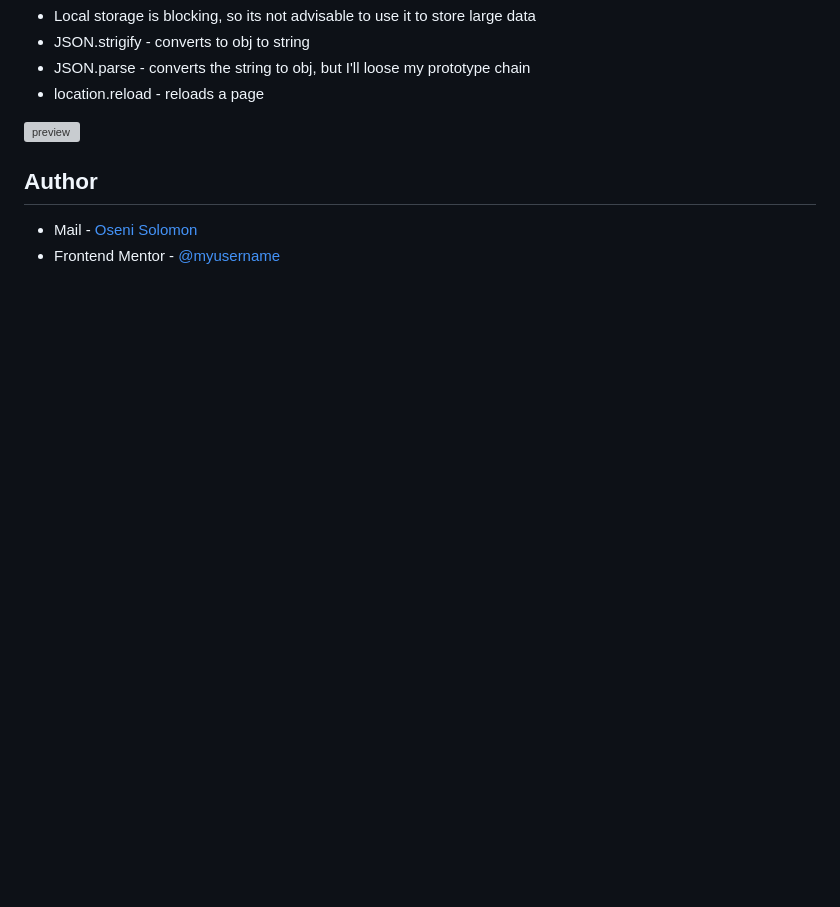
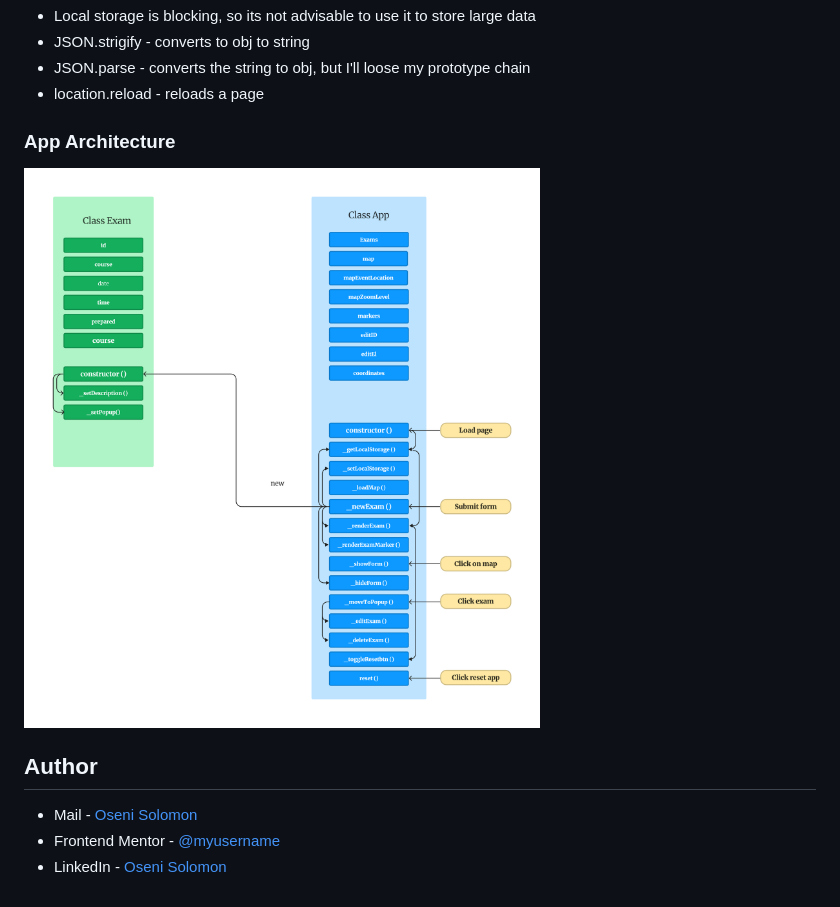
Before and after one commit to SoloLere/Exam-Tracker, a Markdown page: README.md, the part around the change printed below. GitHub-like rendering; pictures changed too: images/architecture.png (added); blank space fills up the shorter version; grey boxes are pictures that could not be loaded.

```diff
--- a/README.md
+++ b/README.md
@@ -55,10 +58,11 @@ Users should be able to:
 - JSON.parse - converts the string to obj, but I'll loose my prototype chain
 - location.reload - reloads a page
 
-
-![preview](images/container_outline.png)
+### App Architecture
+![preview](images/architecture.png)
 
 ## Author
 
 - Mail - [Oseni Solomon](jnrolalere@gmail.com)
 - Frontend Mentor - [@myusername](https://www.frontendmentor.io/profile/@SoloLere)
+- LinkedIn - [Oseni Solomon](https://www.linkedin.com/in/solomon-oseni-b00aa1154)
```
Also changed, not shown: other parts of README.md (+14 -11 lines), images/screenshot.png (added).
